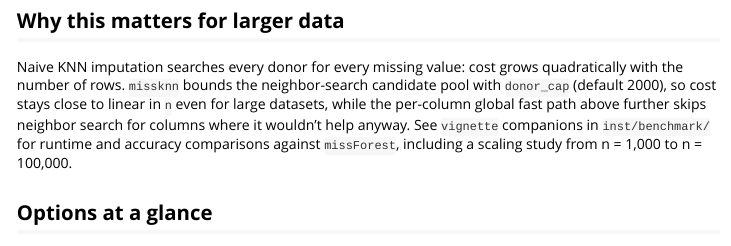
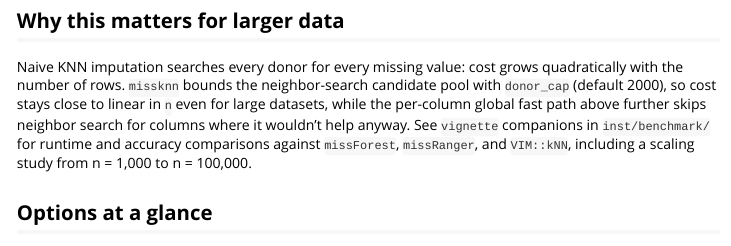
Before and after one commit to ielbadisy/missknn, an R Markdown document (vignettes/missknn.Rmd): the page in a window 1100 px wide, from 1690 px down. Rendered offline with R 4.5, knitr and Pandoc, with nearby package versions; some code elsewhere in the file could not run offline.

Commit message:
Reference missRanger and VIM::kNN in the benchmark companion note

```diff
--- a/vignettes/missknn.Rmd
+++ b/vignettes/missknn.Rmd
@@ -89,7 +89,8 @@
 2000), so cost stays close to linear in `n` even for large datasets, while the per-column global
 fast path above further skips neighbor search for columns where it wouldn't help anyway. See
 `vignette` companions in `inst/benchmark/` for runtime and accuracy comparisons against
-`missForest`, including a scaling study from n = 1,000 to n = 100,000.
+`missForest`, `missRanger`, and `VIM::kNN`, including a scaling study from
+n = 1,000 to n = 100,000.
 
 ## Options at a glance
 
```
